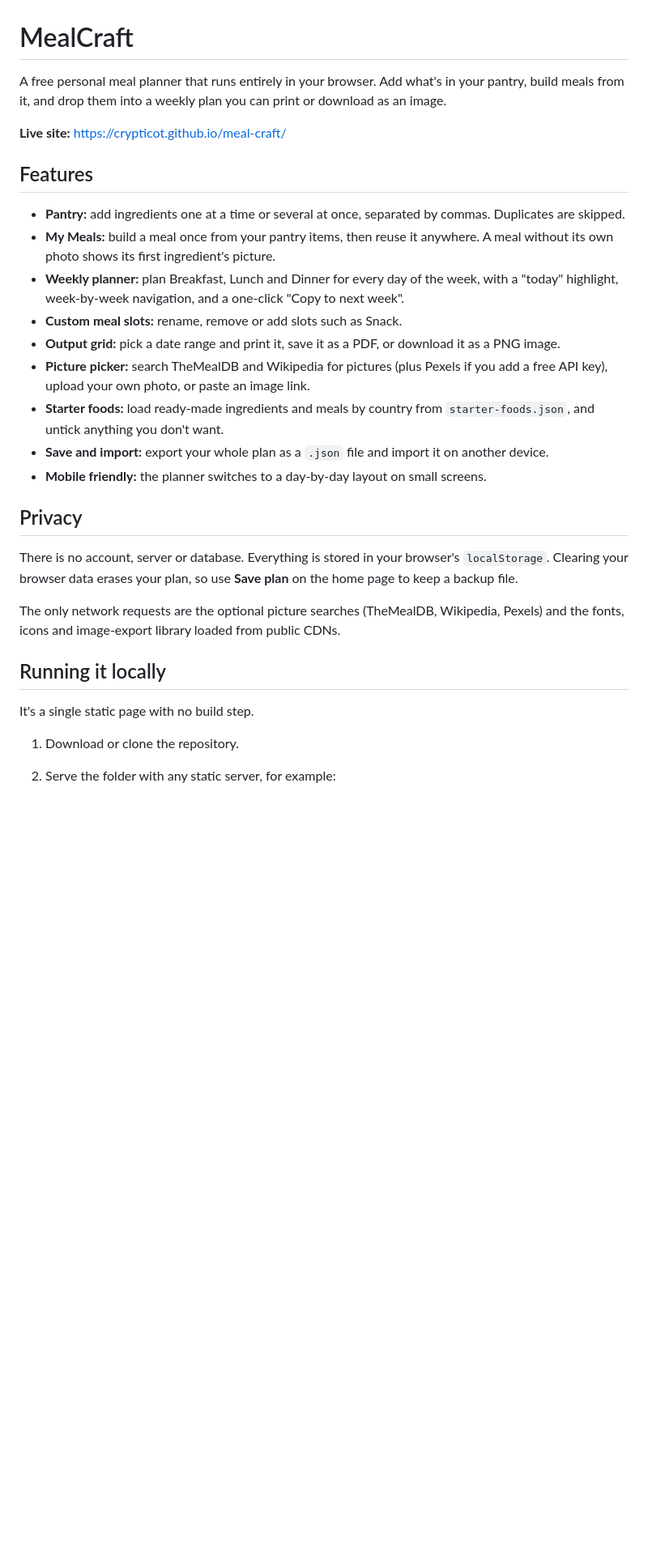
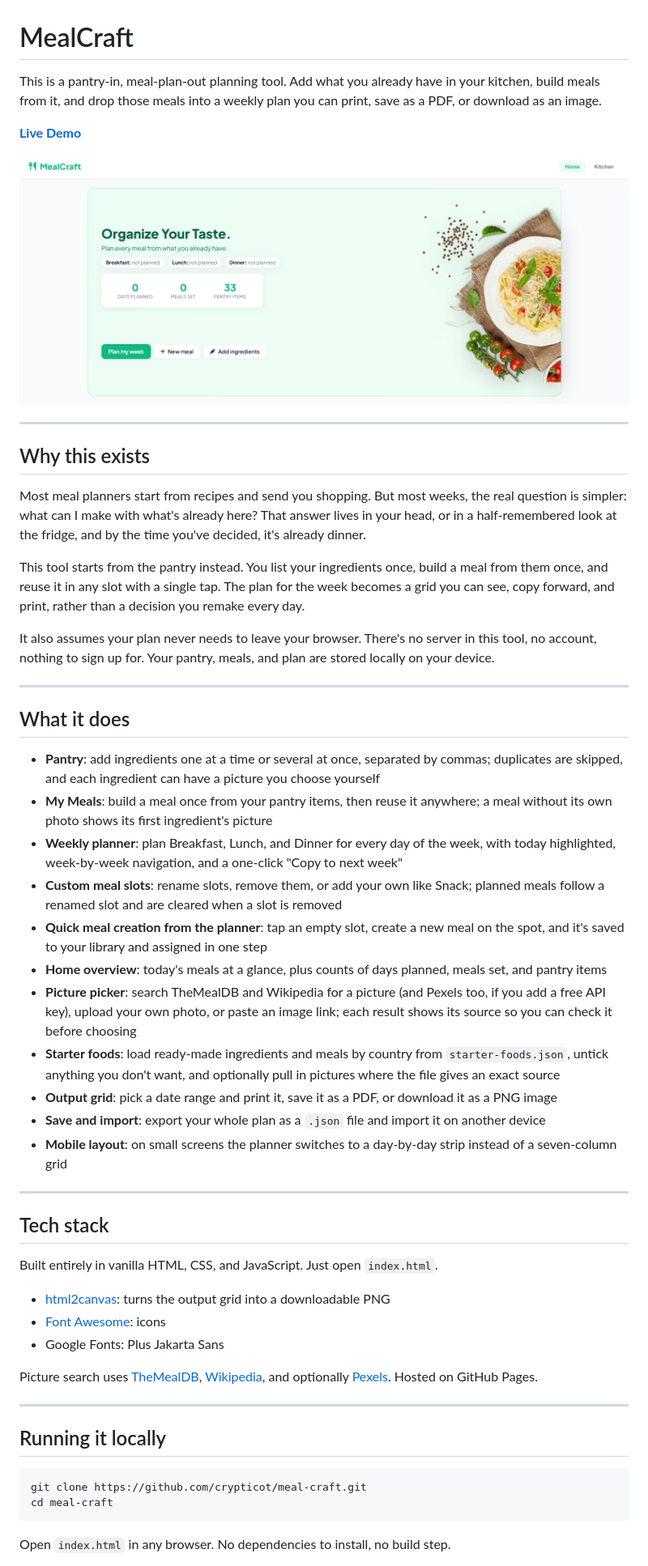
Before and after one commit to crypticot/meal-craft, a Markdown page: README.md, the part around the change printed below. Shown: that part at 81% size. GitHub-like rendering; pictures changed too: mealcraft.png (added); blank space fills up the shorter version.

````diff
--- a/README.md
+++ b/README.md
@@ -1,31 +1,57 @@
 # MealCraft
 
-A free personal meal planner that runs entirely in your browser. Add what's in your pantry, build meals from it, and drop them into a weekly plan you can print or download as an image.
+This is a pantry-in, meal-plan-out planning tool. Add what you already have in your kitchen, build meals from it, and drop those meals into a weekly plan you can print, save as a PDF, or download as an image.
 
-**Live site:** https://crypticot.github.io/meal-craft/
+**[Live Demo](https://crypticot.github.io/meal-craft/)**
 
-## Features
+![MealCraft](mealcraft.png)
 
-- **Pantry:** add ingredients one at a time or several at once, separated by commas. Duplicates are skipped.
-- **My Meals:** build a meal once from your pantry items, then reuse it anywhere. A meal without its own photo shows its first ingredient's picture.
-- **Weekly planner:** plan Breakfast, Lunch and Dinner for every day of the week, with a "today" highlight, week-by-week navigation, and a one-click "Copy to next week".
-- **Custom meal slots:** rename, remove or add slots such as Snack.
-- **Output grid:** pick a date range and print it, save it as a PDF, or download it as a PNG image.
-- **Picture picker:** search TheMealDB and Wikipedia for pictures (plus Pexels if you add a free API key), upload your own photo, or paste an image link.
-- **Starter foods:** load ready-made ingredients and meals by country from `starter-foods.json`, and untick anything you don't want.
-- **Save and import:** export your whole plan as a `.json` file and import it on another device.
-- **Mobile friendly:** the planner switches to a day-by-day layout on small screens.
+---
 
-## Privacy
+## Why this exists
 
-There is no account, server or database. Everything is stored in your browser's `localStorage`. Clearing your browser data erases your plan, so use **Save plan** on the home page to keep a backup file.
+Most meal planners start from recipes and send you shopping. But most weeks, the real question is simpler: what can I make with what's already here? That answer lives in your head, or in a half-remembered look at the fridge, and by the time you've decided, it's already dinner.
 
-The only network requests are the optional picture searches (TheMealDB, Wikipedia, Pexels) and the fonts, icons and image-export library loaded from public CDNs.
+This tool starts from the pantry instead. You list your ingredients once, build a meal from them once, and reuse it in any slot with a single tap. The plan for the week becomes a grid you can see, copy forward, and print, rather than a decision you remake every day.
+
+It also assumes your plan never needs to leave your browser. There's no server in this tool, no account, nothing to sign up for. Your pantry, meals, and plan are stored locally on your device.
+
+---
+
+## What it does
+
+- **Pantry**: add ingredients one at a time or several at once, separated by commas; duplicates are skipped, and each ingredient can have a picture you choose yourself
+- **My Meals**: build a meal once from your pantry items, then reuse it anywhere; a meal without its own photo shows its first ingredient's picture
+- **Weekly planner**: plan Breakfast, Lunch, and Dinner for every day of the week, with today highlighted, week-by-week navigation, and a one-click "Copy to next week"
+- **Custom meal slots**: rename slots, remove them, or add your own like Snack; planned meals follow a renamed slot and are cleared when a slot is removed
+- **Quick meal creation from the planner**: tap an empty slot, create a new meal on the spot, and it's saved to your library and assigned in one step
+- **Home overview**: today's meals at a glance, plus counts of days planned, meals set, and pantry items
+- **Picture picker**: search TheMealDB and Wikipedia for a picture (and Pexels too, if you add a free API key), upload your own photo, or paste an image link; each result shows its source so you can check it before choosing
+- **Starter foods**: load ready-made ingredients and meals by country from `starter-foods.json`, untick anything you don't want, and optionally pull in pictures where the file gives an exact source
+- **Output grid**: pick a date range and print it, save it as a PDF, or download it as a PNG image
+- **Save and import**: export your whole plan as a `.json` file and import it on another device
+- **Mobile layout**: on small screens the planner switches to a day-by-day strip instead of a seven-column grid
+
+---
+
+## Tech stack
+
+Built entirely in vanilla HTML, CSS, and JavaScript. Just open `index.html`.
+
+- [html2canvas](https://html2canvas.hertzen.com/): turns the output grid into a downloadable PNG
+- [Font Awesome](https://fontawesome.com/): icons
+- Google Fonts: Plus Jakarta Sans
+
+Picture search uses [TheMealDB](https://www.themealdb.com/), [Wikipedia](https://www.wikipedia.org/), and optionally [Pexels](https://www.pexels.com/api/). Hosted on GitHub Pages.
+
+---
 
 ## Running it locally
 
-It's a single static page with no build step.
+```bash
+git clone https://github.com/crypticot/meal-craft.git
+cd meal-craft
+```
 
-1. Download or clone the repository.
-2. Serve the folder with any static server, for example:
+Open `index.html` in any browser. No dependencies to install, no build step.
 
````
Also changed, not shown: other parts of README.md (+29 -33 lines).
